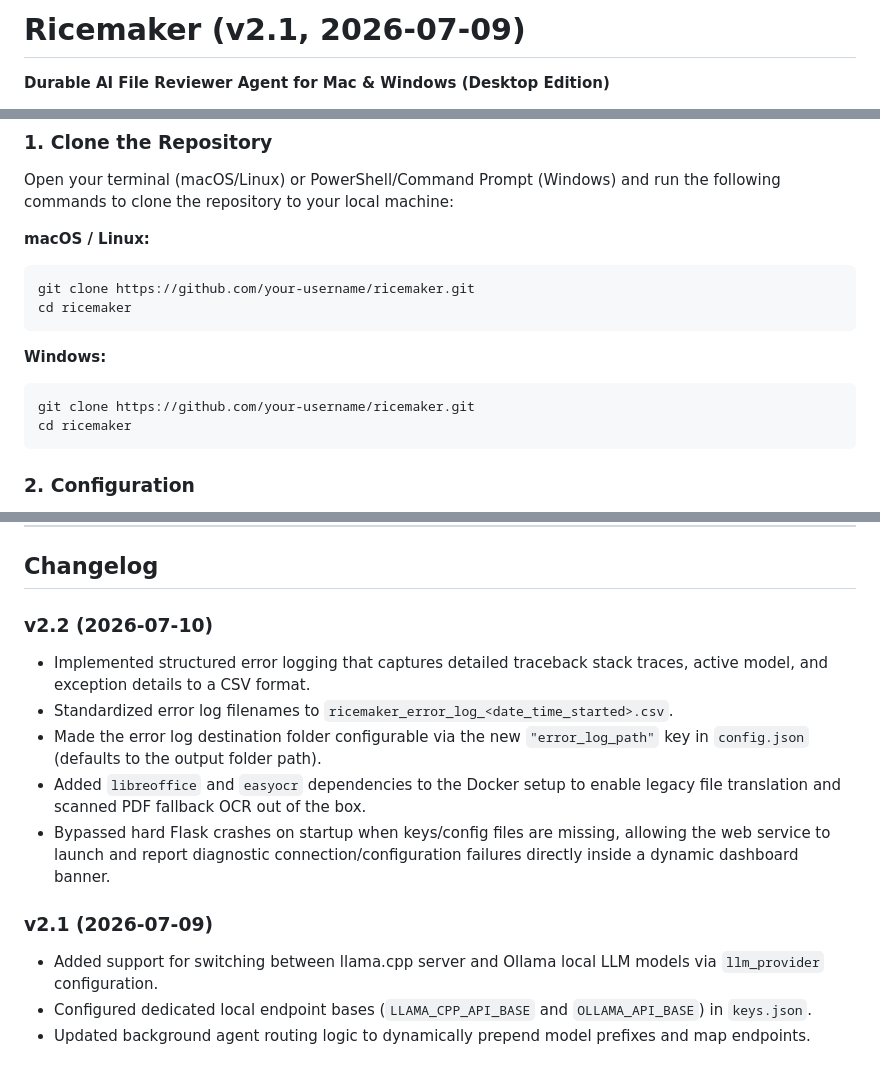
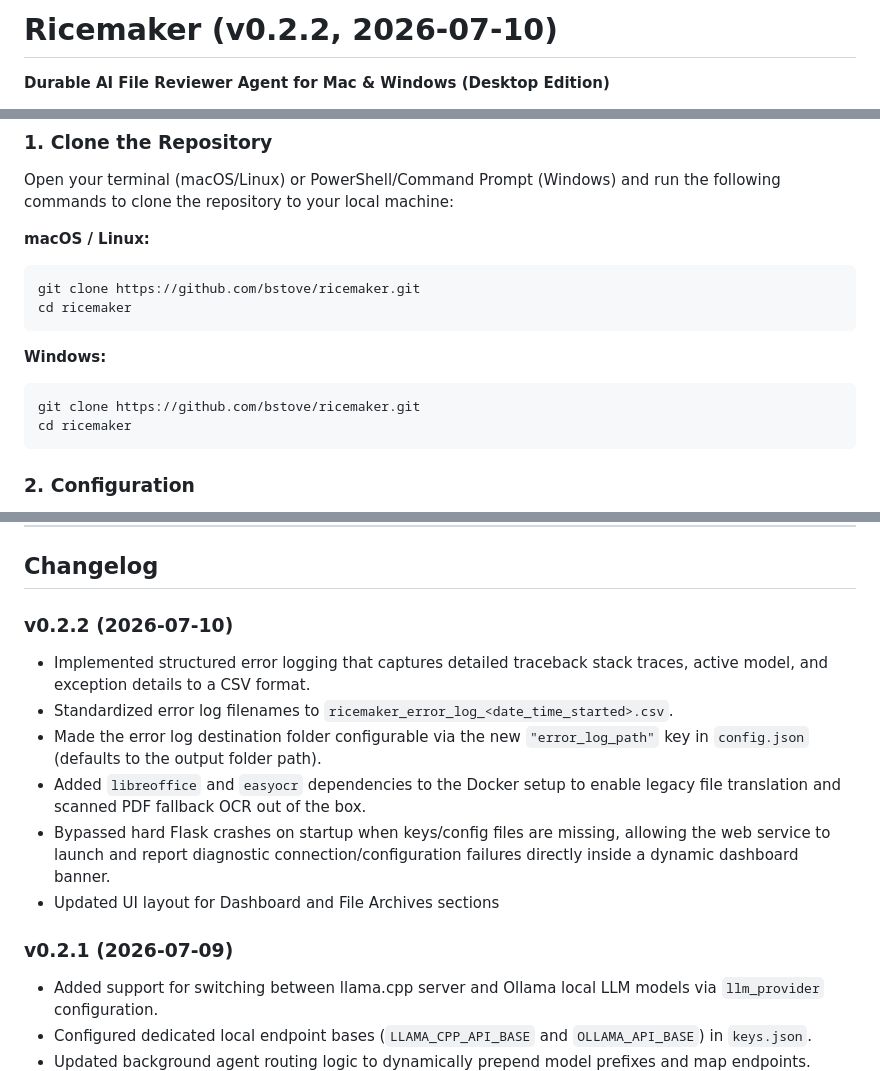
Before and after one commit to bstovej/ricemaker, a Markdown page: README.md, 3 parts joined by grey strips. Rendered like a GitHub page.

Commit message:
Updated to v0.2.2 - README.md

````diff
--- a/README.md
+++ b/README.md
@@ -1,4 +1,4 @@
-# Ricemaker (v2.1, 2026-07-09)
+# Ricemaker (v0.2.2, 2026-07-10)
 **Durable AI File Reviewer Agent for Mac & Windows (Desktop Edition)**
 
 
@@ -21,13 +21,13 @@ Open your terminal (macOS/Linux) or PowerShell/Command Prompt (Windows) and run
 
 **macOS / Linux:**
 ```bash
-git clone https://github.com/your-username/ricemaker.git
+git clone https://github.com/bstove/ricemaker.git
 cd ricemaker
 ```
 
 **Windows:**
 ```powershell
-git clone https://github.com/your-username/ricemaker.git
+git clone https://github.com/bstove/ricemaker.git
 cd ricemaker
 ```
 
@@ -129,14 +129,15 @@ Ricemaker maintains a clean record of its operations:
 
 ## Changelog
 
-### v2.2 (2026-07-10)
+### v0.2.2 (2026-07-10)
 - Implemented structured error logging that captures detailed traceback stack traces, active model, and exception details to a CSV format.
 - Standardized error log filenames to `ricemaker_error_log_<date_time_started>.csv`.
 - Made the error log destination folder configurable via the new `"error_log_path"` key in `config.json` (defaults to the output folder path).
 - Added `libreoffice` and `easyocr` dependencies to the Docker setup to enable legacy file translation and scanned PDF fallback OCR out of the box.
 - Bypassed hard Flask crashes on startup when keys/config files are missing, allowing the web service to launch and report diagnostic connection/configuration failures directly inside a dynamic dashboard banner.
+- Updated UI layout for Dashboard and File Archives sections
 
-### v2.1 (2026-07-09)
+### v0.2.1 (2026-07-09)
 - Added support for switching between llama.cpp server and Ollama local LLM models via `llm_provider` configuration.
 - Configured dedicated local endpoint bases (`LLAMA_CPP_API_BASE` and `OLLAMA_API_BASE`) in `keys.json`.
 - Updated background agent routing logic to dynamically prepend model prefixes and map endpoints.
````
